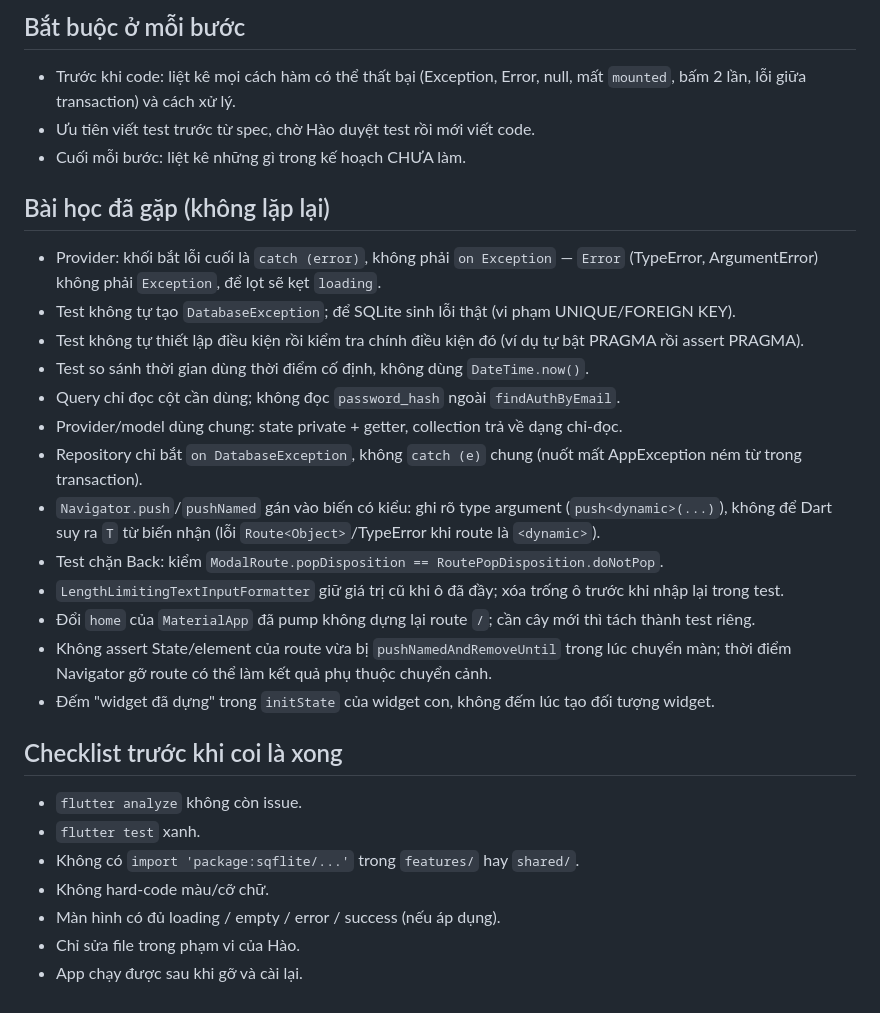
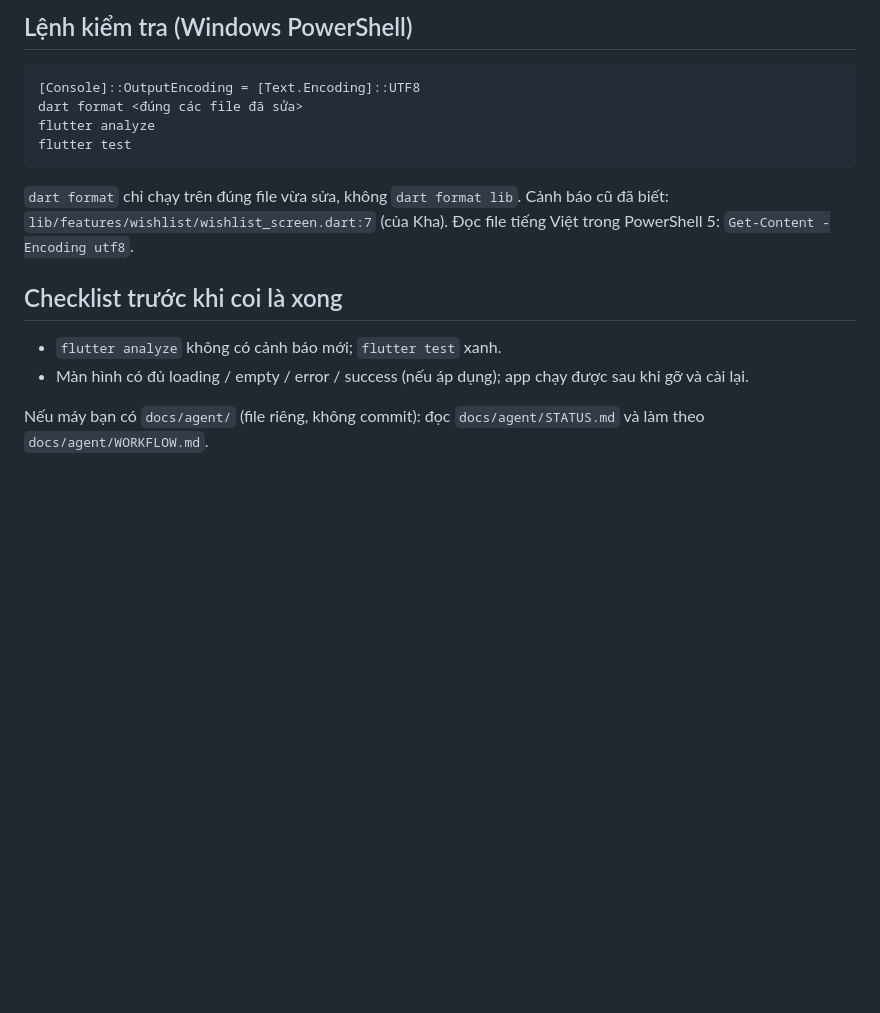
Before and after one commit to LuongPTCE181311/smashly, a Markdown page: AGENTS.md, the part around one of its changes. GitHub-like rendering; blank space fills up the shorter version.

````diff
--- a/AGENTS.md
+++ b/AGENTS.md
@@ -82,31 +71,15 @@ Luồng: Screen → Provider → Repository → DAO → SQLite. Mỗi lớp ch
-## Bắt buộc ở mỗi bước
-
-- Trước khi code: liệt kê mọi cách hàm có thể thất bại (Exception, Error, null, mất `mounted`, bấm 2 lần, lỗi giữa transaction) và cách xử lý.
-- Ưu tiên viết test trước từ spec, chờ Hào duyệt test rồi mới viết code.
-- Cuối mỗi bước: liệt kê những gì trong kế hoạch CHƯA làm.
-
-## Bài học đã gặp (không lặp lại)
-
-- Provider: khối bắt lỗi cuối là `catch (error)`, không phải `on Exception` — `Error` (TypeError, ArgumentError) không phải `Exception`, để lọt sẽ kẹt `loading`.
-- Test không tự tạo `DatabaseException`; để SQLite sinh lỗi thật (vi phạm UNIQUE/FOREIGN KEY).
-- Test không tự thiết lập điều kiện rồi kiểm tra chính điều kiện đó (ví dụ tự bật PRAGMA rồi assert PRAGMA).
-- Test so sánh thời gian dùng thời điểm cố định, không dùng `DateTime.now()`.
-- Query chỉ đọc cột cần dùng; không đọc `password_hash` ngoài `findAuthByEmail`.
-- Provider/model dùng chung: state private + getter, collection trả về dạng chỉ-đọc.
-- Repository chỉ bắt `on DatabaseException`, không `catch (e)` chung (nuốt mất AppException ném từ trong transaction).
-- `Navigator.push`/`pushNamed` gán vào biến có kiểu: ghi rõ type argument (`push<dynamic>(...)`), không để Dart suy ra `T` từ biến nhận (lỗi `Route<Object>`/TypeError khi route là `<dynamic>`).
-- Test chặn Back: kiểm `ModalRoute.popDisposition == RoutePopDisposition.doNotPop`.
-- `LengthLimitingTextInputFormatter` giữ giá trị cũ khi ô đã đầy; xóa trống ô trước khi nhập lại trong test.
-- Đổi `home` của `MaterialApp` đã pump không dựng lại route `/`; cần cây mới thì tách thành test riêng.
-- Không assert State/element của route vừa bị `pushNamedAndRemoveUntil` trong lúc chuyển màn; thời điểm Navigator gỡ route có thể làm kết quả phụ thuộc chuyển cảnh.
-- Đếm "widget đã dựng" trong `initState` của widget con, không đếm lúc tạo đối tượng widget.
+## Lệnh kiểm tra (Windows PowerShell)
+```powershell
+[Console]::OutputEncoding = [Text.Encoding]::UTF8
+dart format <đúng các file đã sửa>
+flutter analyze
+flutter test
+```
+`dart format` chỉ chạy trên đúng file vừa sửa, không `dart format lib`. Cảnh báo cũ đã biết: `lib/features/wishlist/wishlist_screen.dart:7` (của Kha).
+Đọc file tiếng Việt trong PowerShell 5: `Get-Content -Encoding utf8`.
 
 ## Checklist trước khi coi là xong
+- `flutter analyze` không có cảnh báo mới; `flutter test` xanh.
+- Màn hình có đủ loading / empty / error / success (nếu áp dụng); app chạy được sau khi gỡ và cài lại.
 
-- `flutter analyze` không còn issue.
-- `flutter test` xanh.
-- Không có `import 'package:sqflite/...'` trong `features/` hay `shared/`.
-- Không hard-code màu/cỡ chữ.
-- Màn hình có đủ loading / empty / error / success (nếu áp dụng).
-- Chỉ sửa file trong phạm vi của Hào.
-- App chạy được sau khi gỡ và cài lại.
+Nếu máy bạn có `docs/agent/` (file riêng, không commit): đọc `docs/agent/STATUS.md` và làm theo `docs/agent/WORKFLOW.md`.
````
Also changed, not shown: other parts of AGENTS.md (+58 -69 lines).
